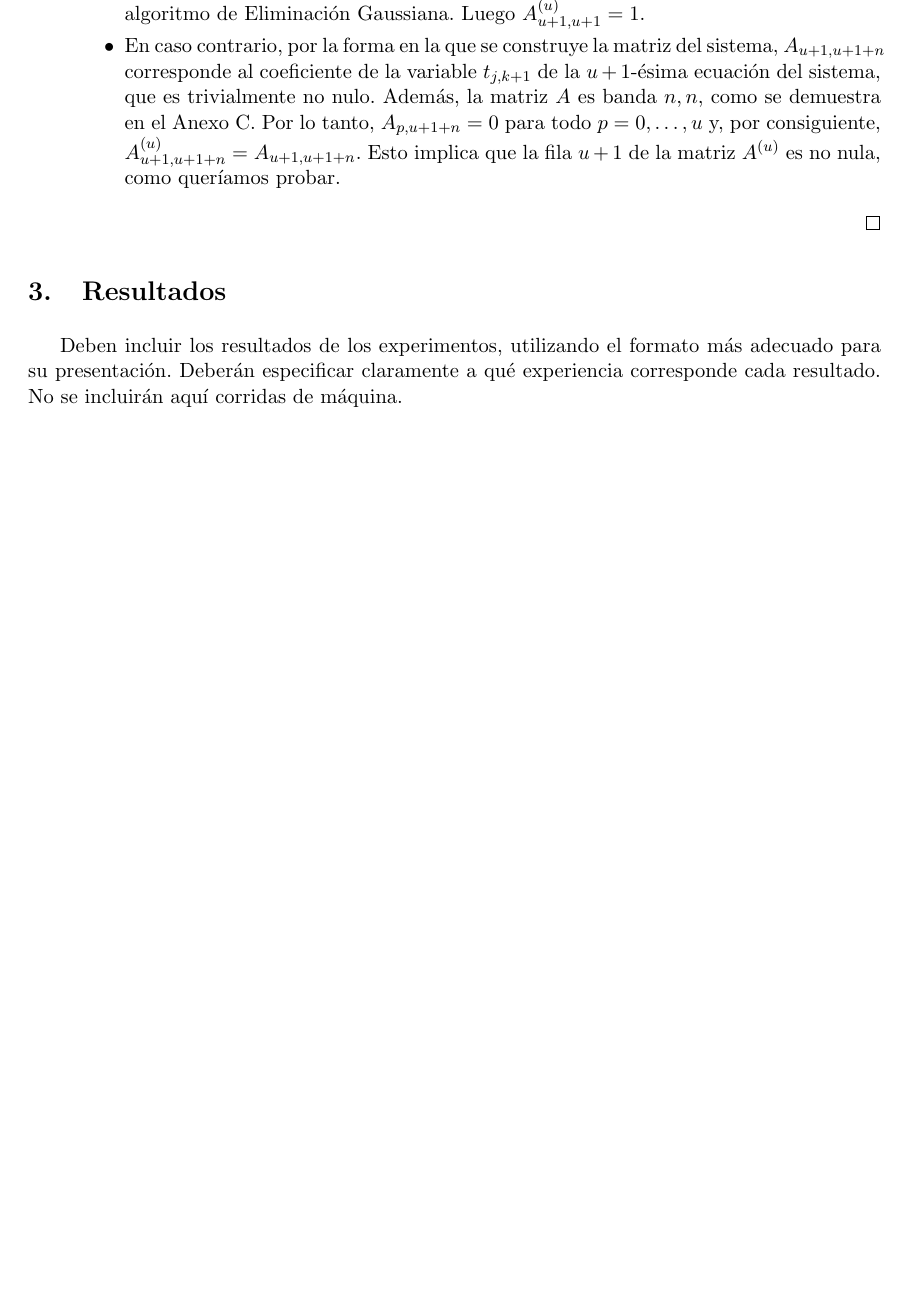
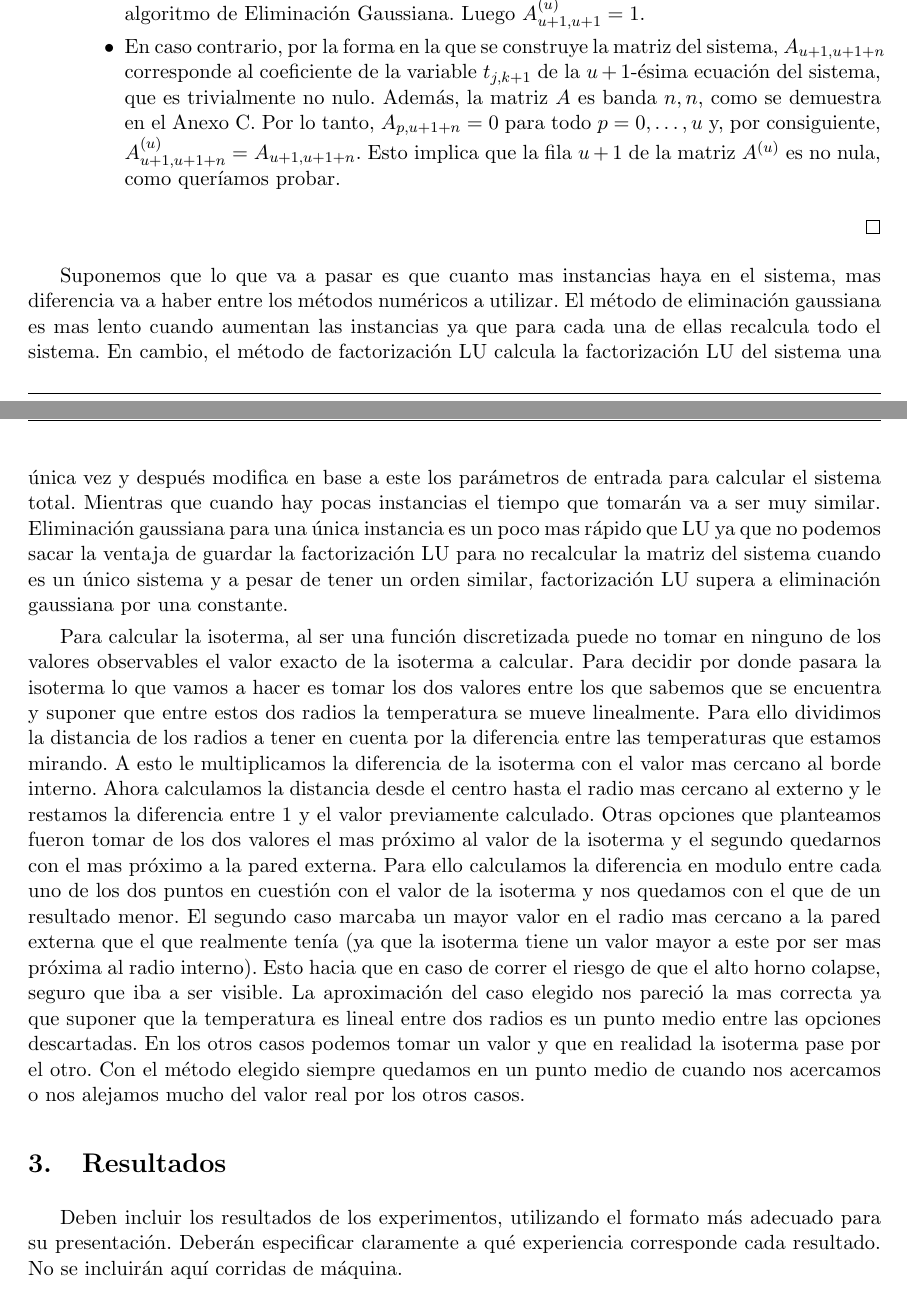
Before and after one commit to francofrizzo/metNum-tp1, a LaTeX document (informe/informe.tex): part of page 8 of 17 before the commit and two parts of pages 8 and 9 of 18 after it, the two joined at a grey line, cut so that both start at the same text, the shorter picture padded with empty space. Compiled offline with pdfLaTeX; a LaTeX package or settings file that is missing is left out.

Commit message:
va agregado parte del informe y creo que algunos tests si es que no se borran ay no se.. van cosas

```diff
--- a/informe/informe.tex
+++ b/informe/informe.tex
@@ -205,6 +205,13 @@
       \end{itemize}
     \end{itemize}
   \end{proof}
+
+Suponemos que lo que va a pasar es que cuanto mas instancias haya en el sistema, mas diferencia va a haber entre los métodos numéricos a utilizar. El método de eliminación gaussiana es mas lento cuando aumentan las instancias ya que para cada una de ellas recalcula todo el sistema. En cambio, el método de factorización LU calcula la factorización LU del sistema una única vez y después modifica en base a este los parámetros de entrada para calcular el sistema total. Mientras que cuando hay pocas instancias el tiempo que tomarán va a ser muy similar. Eliminación gaussiana para una única instancia es un poco mas rápido que LU ya que no podemos sacar la ventaja de guardar la factorización LU para no recalcular la matriz del sistema cuando es un único sistema y a pesar de tener un orden similar, factorización LU supera a eliminación gaussiana por una constante.
+
+Para calcular la isoterma, al ser  una función discretizada puede no tomar en ninguno de los valores observables el valor exacto de la isoterma a calcular. Para decidir por donde pasara la isoterma lo que vamos a hacer es tomar los dos valores entre los que sabemos  que se encuentra y suponer que entre estos dos radios la temperatura se mueve linealmente. Para ello dividimos la distancia de los radios a tener en cuenta por la diferencia entre las temperaturas que estamos mirando. A esto le multiplicamos la diferencia de la isoterma con el valor mas cercano al borde interno. Ahora calculamos la distancia desde el centro hasta el radio mas cercano al externo y le restamos la diferencia entre 1 y el valor previamente calculado.
+Otras opciones que planteamos fueron tomar de los dos valores el mas próximo al valor de la isoterma y el segundo quedarnos con el mas próximo a la pared externa. Para ello calculamos la diferencia en modulo entre cada uno de los dos puntos en cuestión  con el valor de la isoterma y nos quedamos con el que de un resultado menor.
+El segundo caso marcaba un mayor valor en el radio mas cercano a la pared externa que el que realmente tenía (ya que la isoterma tiene un valor mayor a este por ser mas próxima al radio interno). Esto hacia que en caso de correr el riesgo de que el alto horno colapse, seguro que iba a ser visible.
+La aproximación del caso elegido nos pareció la mas correcta ya que suponer que la temperatura es lineal entre dos radios es un punto medio entre las opciones descartadas. En los otros casos podemos tomar un valor y que en realidad la isoterma pase por el otro. Con el método elegido siempre quedamos en un punto medio de cuando nos acercamos o nos alejamos mucho del valor real por los otros casos.
 
 \section{Resultados}
 
```
Also changed, not shown: informe/informe.tex (2 more changed lines), 1 other file.
